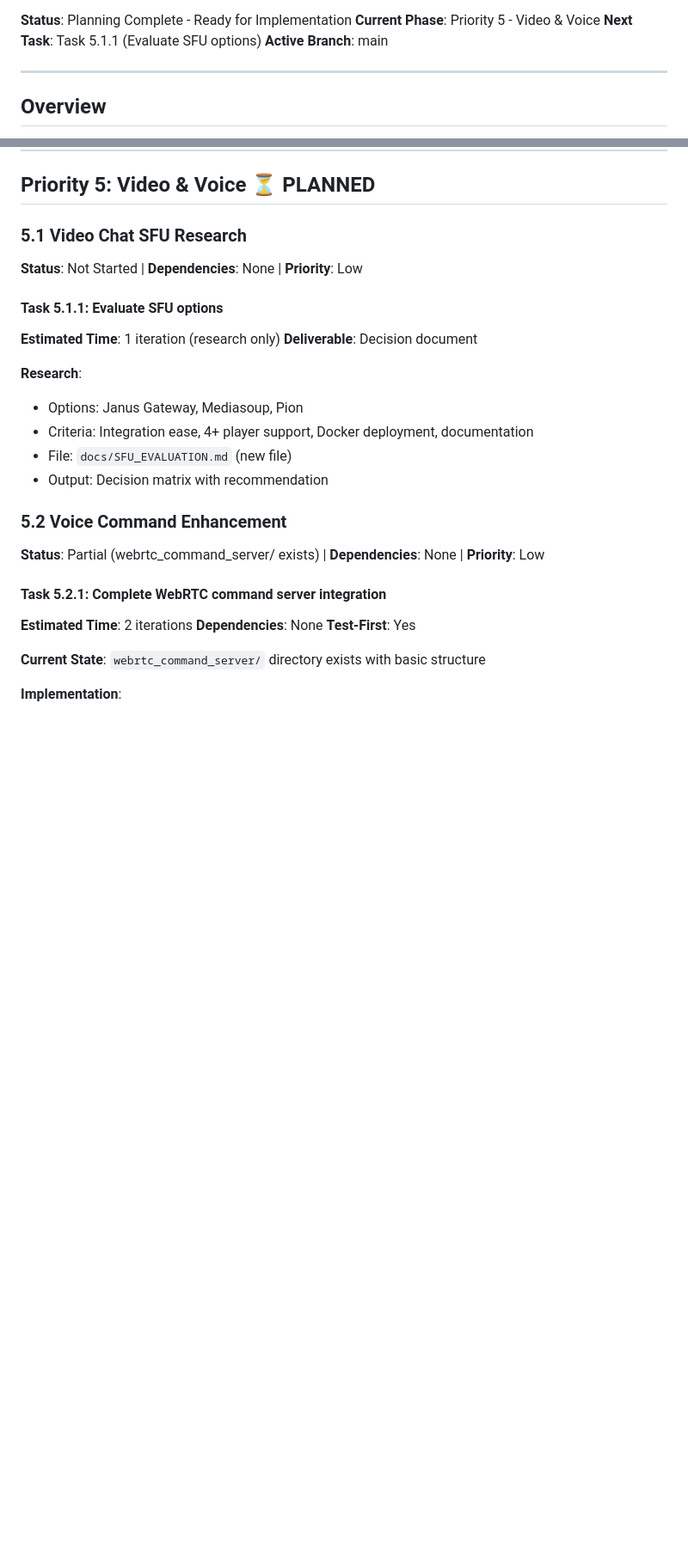
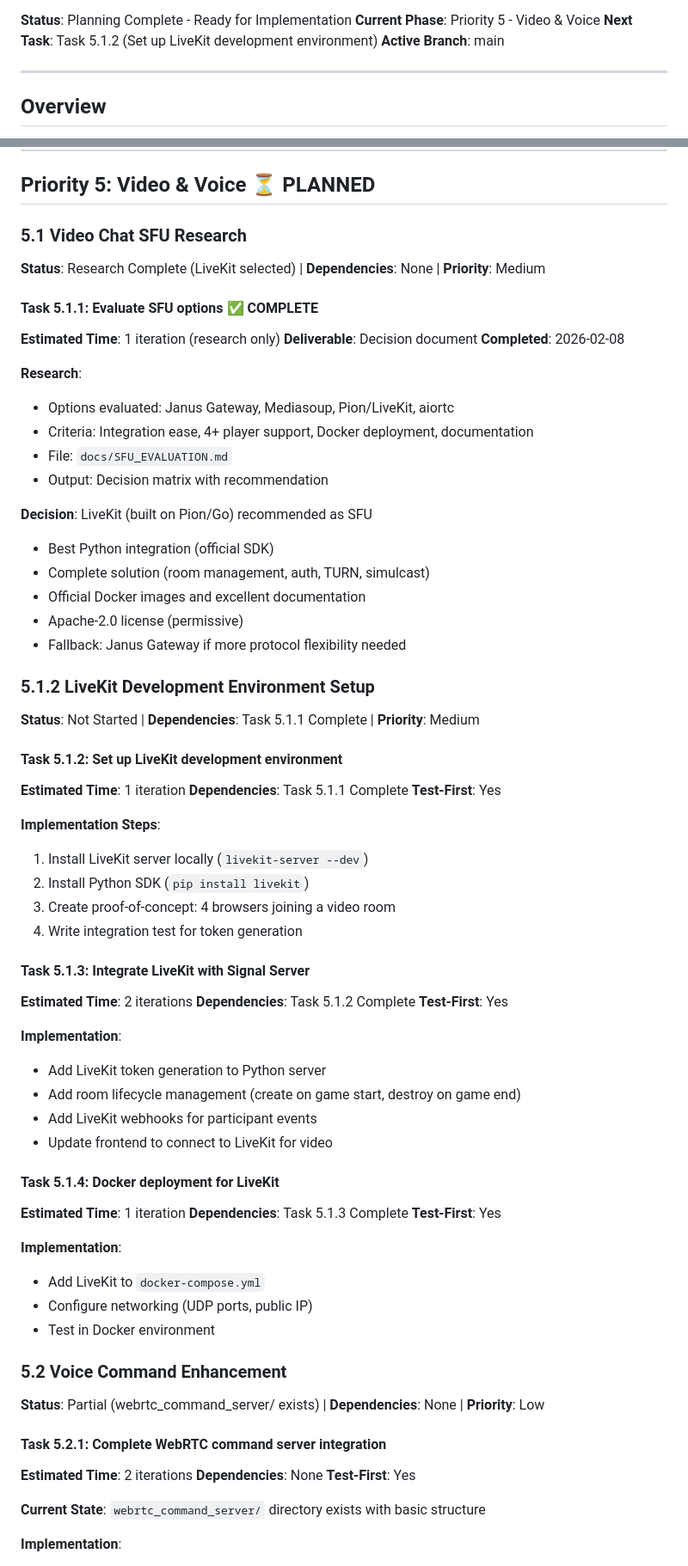
Before and after one commit to yksi7417/signal_server, a Markdown page: IMPLEMENTATION_PLAN.md, 2 parts joined by grey strips. Shown at 86% size. Rendered like a GitHub page; blank space fills up the shorter version.

```diff
--- a/IMPLEMENTATION_PLAN.md
+++ b/IMPLEMENTATION_PLAN.md
@@ -4,7 +4,7 @@ Last updated: 2026-02-07
 
 **Status**: Planning Complete - Ready for Implementation
 **Current Phase**: Priority 5 - Video & Voice
-**Next Task**: Task 5.1.1 (Evaluate SFU options)
+**Next Task**: Task 5.1.2 (Set up LiveKit development environment)
 **Active Branch**: main
 
 ---
@@ -487,17 +487,60 @@ This plan tracks the implementation of the Signal Server - a multiplayer Mahjong
 ## Priority 5: Video & Voice ⏳ PLANNED
 
 ### 5.1 Video Chat SFU Research
-**Status**: Not Started | **Dependencies**: None | **Priority**: Low
+**Status**: Research Complete (LiveKit selected) | **Dependencies**: None | **Priority**: Medium
 
-#### Task 5.1.1: Evaluate SFU options
+#### Task 5.1.1: Evaluate SFU options ✅ COMPLETE
 **Estimated Time**: 1 iteration (research only)
 **Deliverable**: Decision document
+**Completed**: 2026-02-08
 
 **Research**:
-- Options: Janus Gateway, Mediasoup, Pion
+- Options evaluated: Janus Gateway, Mediasoup, Pion/LiveKit, aiortc
 - Criteria: Integration ease, 4+ player support, Docker deployment, documentation
-- File: `docs/SFU_EVALUATION.md` (new file)
+- File: `docs/SFU_EVALUATION.md`
 - Output: Decision matrix with recommendation
+
+**Decision**: LiveKit (built on Pion/Go) recommended as SFU
+- Best Python integration (official SDK)
+- Complete solution (room management, auth, TURN, simulcast)
+- Official Docker images and excellent documentation
+- Apache-2.0 license (permissive)
+- Fallback: Janus Gateway if more protocol flexibility needed
+
+### 5.1.2 LiveKit Development Environment Setup
+**Status**: Not Started | **Dependencies**: Task 5.1.1 Complete | **Priority**: Medium
+
+#### Task 5.1.2: Set up LiveKit development environment
+**Estimated Time**: 1 iteration
+**Dependencies**: Task 5.1.1 Complete
+**Test-First**: Yes
+
+**Implementation Steps**:
+1. Install LiveKit server locally (`livekit-server --dev`)
+2. Install Python SDK (`pip install livekit`)
+3. Create proof-of-concept: 4 browsers joining a video room
+4. Write integration test for token generation
+
+#### Task 5.1.3: Integrate LiveKit with Signal Server
+**Estimated Time**: 2 iterations
+**Dependencies**: Task 5.1.2 Complete
+**Test-First**: Yes
+
+**Implementation**:
+- Add LiveKit token generation to Python server
+- Add room lifecycle management (create on game start, destroy on game end)
+- Add LiveKit webhooks for participant events
+- Update frontend to connect to LiveKit for video
+
+#### Task 5.1.4: Docker deployment for LiveKit
+**Estimated Time**: 1 iteration
+**Dependencies**: Task 5.1.3 Complete
+**Test-First**: Yes
+
+**Implementation**:
+- Add LiveKit to `docker-compose.yml`
+- Configure networking (UDP ports, public IP)
+- Test in Docker environment
 
 ### 5.2 Voice Command Enhancement
 **Status**: Partial (webrtc_command_server/ exists) | **Dependencies**: None | **Priority**: Low
```
Also changed, not shown: other parts of IMPLEMENTATION_PLAN.md (+3 -3 lines), docs/SFU_EVALUATION.md (added, +437 -0 lines).
